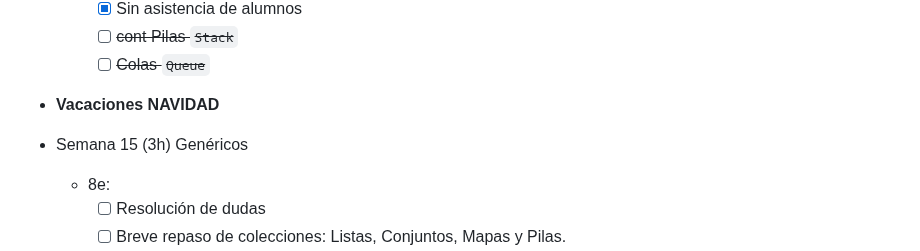
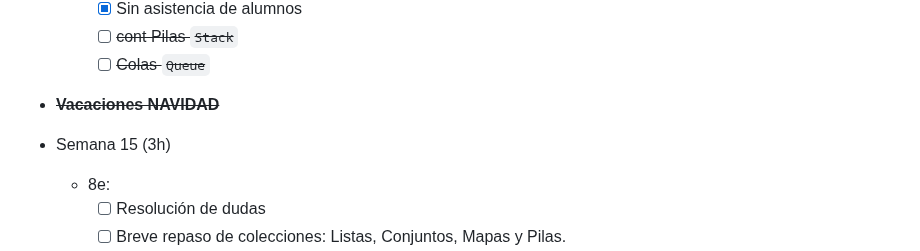
Before and after one commit to luiscastelar/clases24_25, a Markdown page: prog/seguimiento.md, the part around the change. Rendered like a GitHub page.

```diff
--- a/prog/seguimiento.md
+++ b/prog/seguimiento.md
@@ -55,9 +55,9 @@
     + [ ] ~~cont Pilas `Stack`~~
     + [ ] ~~Colas `Queue`~~
 
-+ **Vacaciones NAVIDAD**
++ ~~**Vacaciones NAVIDAD**~~
 
-+ Semana 15 (3h) Genéricos
++ Semana 15 (3h)
   + 8e:
     + [ ] Resolución de dudas
     + [ ] Breve repaso de colecciones: Listas, Conjuntos, Mapas y Pilas.
```
Also changed, not shown: prog/ut07-POO II.md (added, +241 -0 lines).
